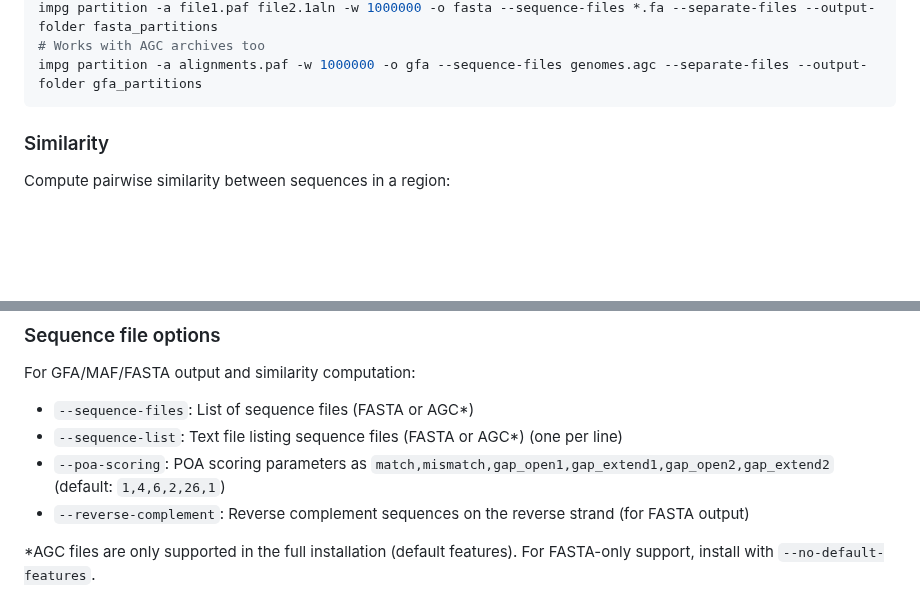
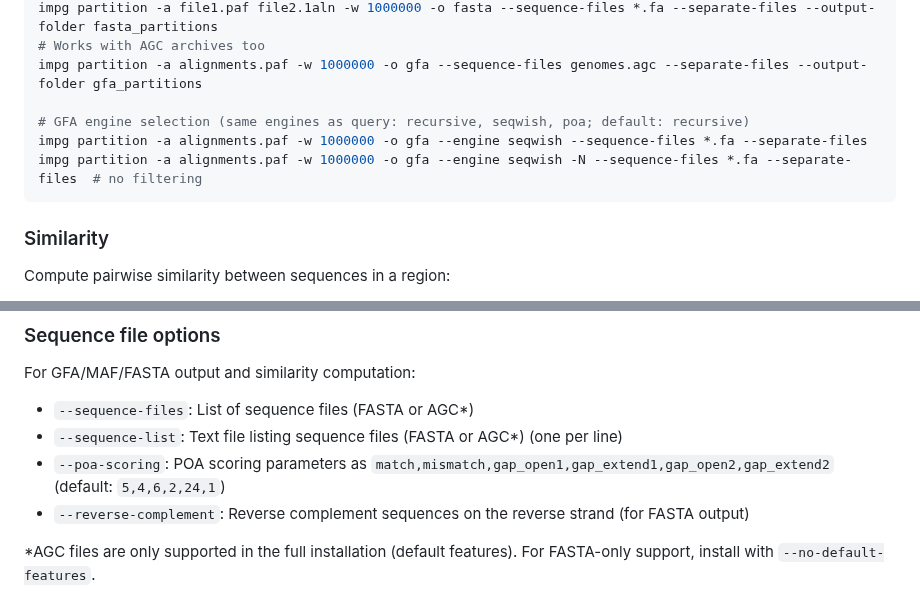
Before and after one commit to pangenome/impg, a Markdown page: README.md, 2 parts joined by grey strips. GitHub-like rendering; blank space fills up the shorter version.

````diff
--- a/README.md
+++ b/README.md
@@ -214,6 +242,10 @@ impg partition -a alignments.1aln -w 1000000 -o maf --sequence-list fastas.txt -
 impg partition -a file1.paf file2.1aln -w 1000000 -o fasta --sequence-files *.fa --separate-files --output-folder fasta_partitions
 # Works with AGC archives too
 impg partition -a alignments.paf -w 1000000 -o gfa --sequence-files genomes.agc --separate-files --output-folder gfa_partitions
+
+# GFA engine selection (same engines as query: recursive, seqwish, poa; default: recursive)
+impg partition -a alignments.paf -w 1000000 -o gfa --engine seqwish --sequence-files *.fa --separate-files
+impg partition -a alignments.paf -w 1000000 -o gfa --engine seqwish -N --sequence-files *.fa --separate-files  # no filtering
 ```
 
 ### Similarity
@@ -528,7 +605,7 @@ For GFA/MAF/FASTA output and similarity computation:
 
 - `--sequence-files`: List of sequence files (FASTA or AGC*)
 - `--sequence-list`: Text file listing sequence files (FASTA or AGC*) (one per line)
-- `--poa-scoring`: POA scoring parameters as `match,mismatch,gap_open1,gap_extend1,gap_open2,gap_extend2` (default: `1,4,6,2,26,1`)
+- `--poa-scoring`: POA scoring parameters as `match,mismatch,gap_open1,gap_extend1,gap_open2,gap_extend2` (default: `5,4,6,2,24,1`)
 - `--reverse-complement`: Reverse complement sequences on the reverse strand (for FASTA output)
 
 *AGC files are only supported in the full installation (default features). For FASTA-only support, install with `--no-default-features`.
````
Also changed, not shown: other parts of README.md (+89 -16 lines).
